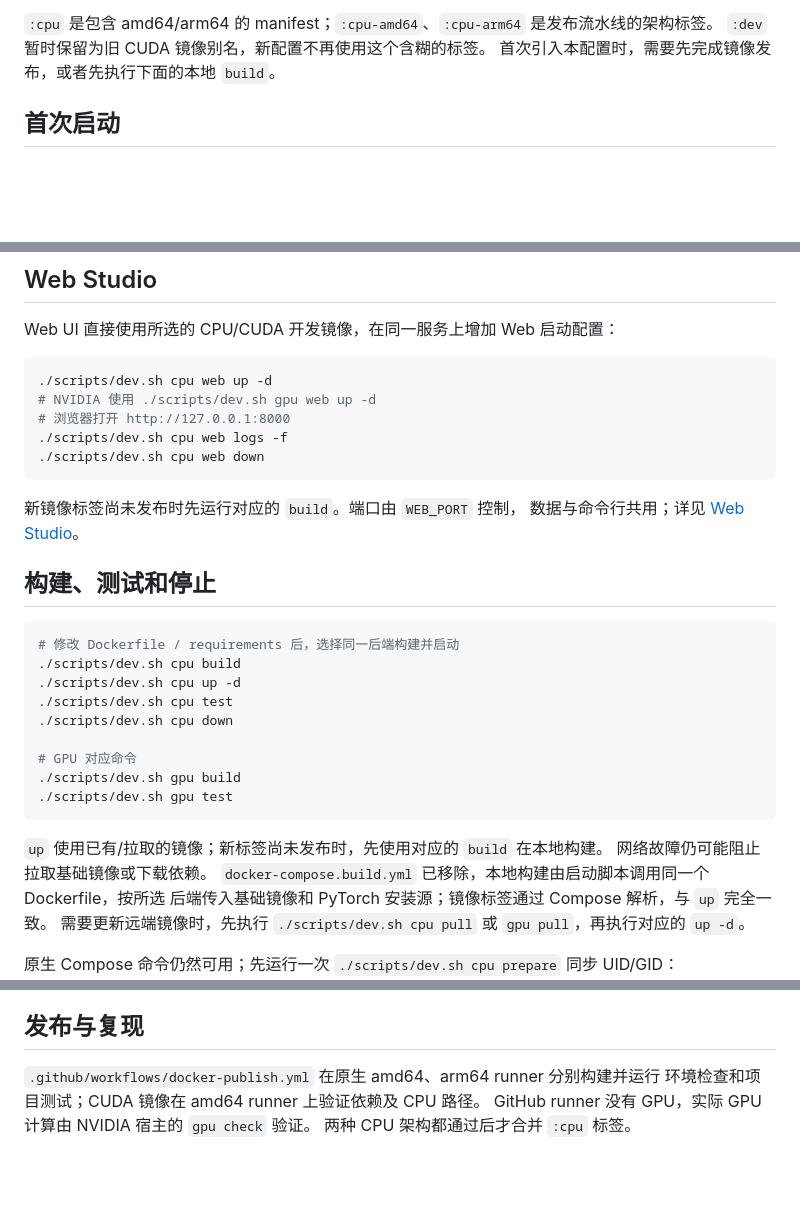
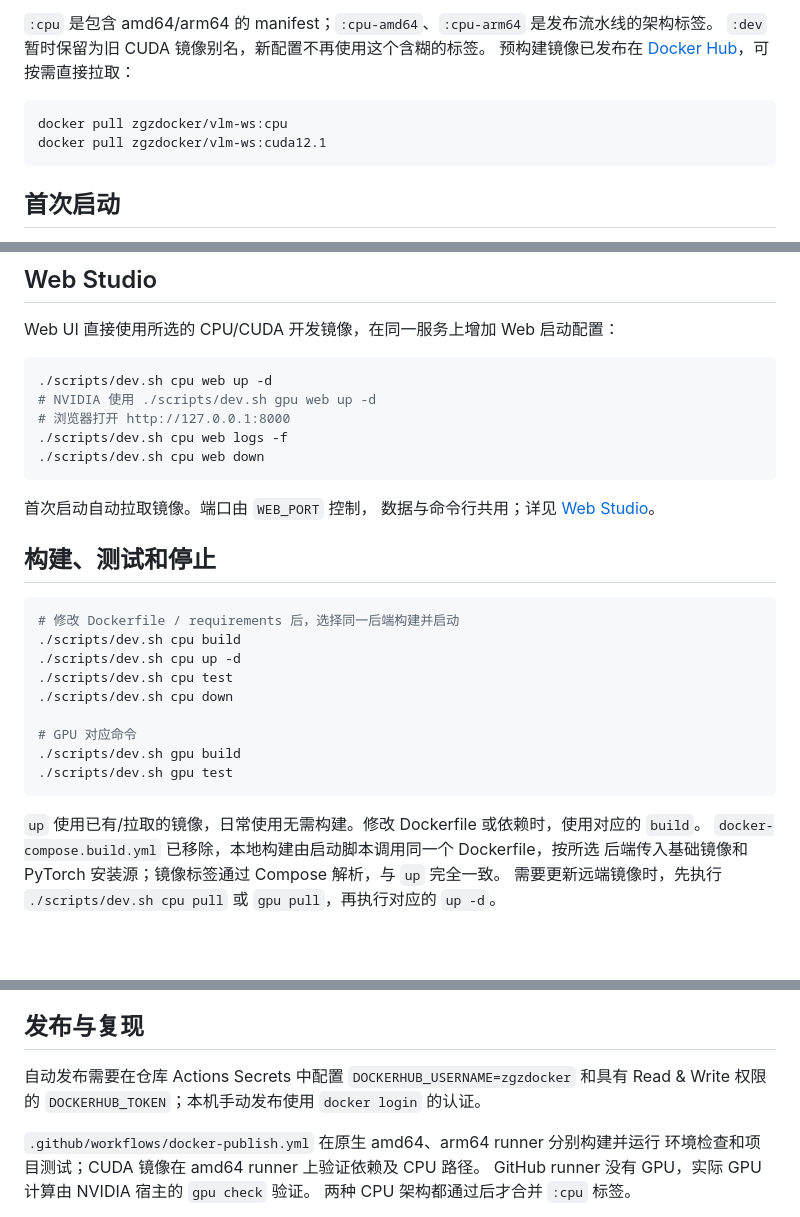
Before and after one commit to ZGZ713912/VLM, a Markdown page: docs/container.md, 3 parts joined by grey strips. Drawn GitHub-style; blank space fills up the shorter version.

Commit message:
docs: use published CPU and CUDA images

````diff
--- a/docs/container.md
+++ b/docs/container.md
@@ -24,7 +24,12 @@ AMD/Intel 显卡目前按 CPU 使用；CUDA 镜像的 GPU 兼容性取决于固
 
 `:cpu` 是包含 amd64/arm64 的 manifest；`:cpu-amd64`、`:cpu-arm64` 是发布流水线的架构标签。
 `:dev` 暂时保留为旧 CUDA 镜像别名，新配置不再使用这个含糊的标签。
-首次引入本配置时，需要先完成镜像发布，或者先执行下面的本地 `build`。
+预构建镜像已发布在 [Docker Hub](https://hub.docker.com/r/zgzdocker/vlm-ws)，可按需直接拉取：
+
+```bash
+docker pull zgzdocker/vlm-ws:cpu
+docker pull zgzdocker/vlm-ws:cuda12.1
+```
 
 ## 首次启动
 
@@ -66,7 +71,7 @@ Web UI 直接使用所选的 CPU/CUDA 开发镜像，在同一服务上增加 We
 ./scripts/dev.sh cpu web down
 ```
 
-新镜像标签尚未发布时先运行对应的 `build`。端口由 `WEB_PORT` 控制，
+首次启动自动拉取镜像。端口由 `WEB_PORT` 控制，
 数据与命令行共用；详见 [Web Studio](webapp.md)。
 
 ## 构建、测试和停止
@@ -83,8 +88,7 @@ Web UI 直接使用所选的 CPU/CUDA 开发镜像，在同一服务上增加 We
 ./scripts/dev.sh gpu test
 ```
 
-`up` 使用已有/拉取的镜像；新标签尚未发布时，先使用对应的 `build` 在本地构建。
-网络故障仍可能阻止拉取基础镜像或下载依赖。
+`up` 使用已有/拉取的镜像，日常使用无需构建。修改 Dockerfile 或依赖时，使用对应的 `build`。
 `docker-compose.build.yml` 已移除，本地构建由启动脚本调用同一个 Dockerfile，按所选
 后端传入基础镜像和 PyTorch 安装源；镜像标签通过 Compose 解析，与 `up` 完全一致。
 需要更新远端镜像时，先执行 `./scripts/dev.sh cpu pull` 或 `gpu pull`，再执行对应的 `up -d`。
@@ -146,6 +150,9 @@ VLM_HOST_TOOLS=1 ./scripts/dev.sh cpu shell
 
 ## 发布与复现
 
+自动发布需要在仓库 Actions Secrets 中配置 `DOCKERHUB_USERNAME=zgzdocker` 和具有
+Read & Write 权限的 `DOCKERHUB_TOKEN`；本机手动发布使用 `docker login` 的认证。
+
 `.github/workflows/docker-publish.yml` 在原生 amd64、arm64 runner 分别构建并运行
 环境检查和项目测试；CUDA 镜像在 amd64 runner 上验证依赖及 CPU 路径。
 GitHub runner 没有 GPU，实际 GPU 计算由 NVIDIA 宿主的 `gpu check` 验证。
````
Also changed, not shown: README.md (+6 -3 lines), docs/webapp.md (+3 -3 lines).
